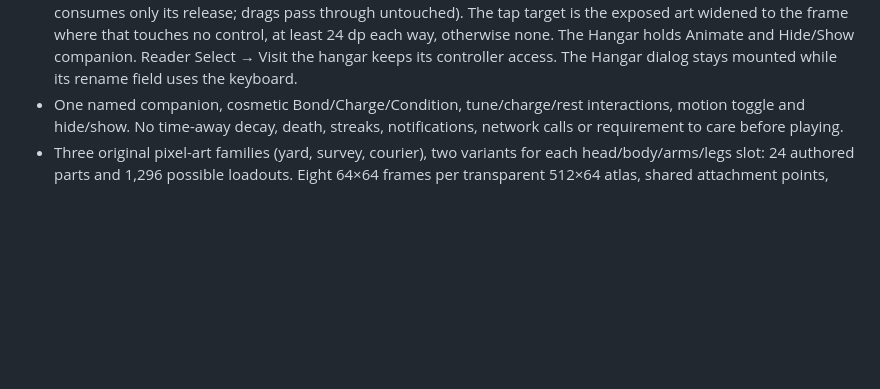
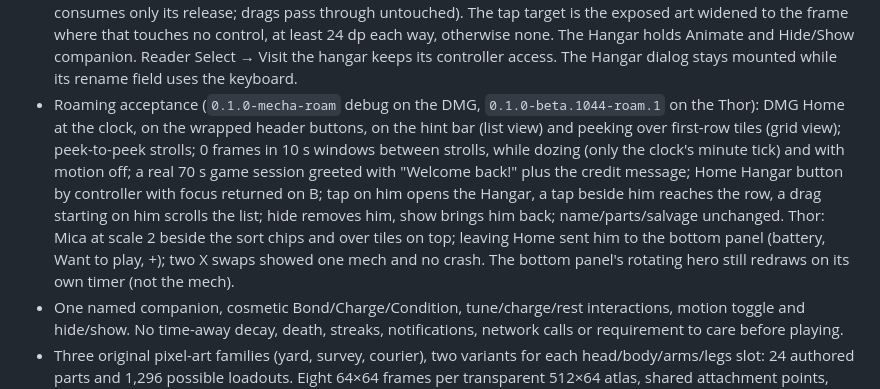
Before and after one commit to sortie-launcher/sortie, a Markdown page: docs/SPEC.md, the part around the change. Rendered like a GitHub page; blank space fills up the shorter version.

Commit message:
Docs: roaming companion device acceptance

```diff
--- a/docs/SPEC.md
+++ b/docs/SPEC.md
@@ -172,6 +172,14 @@ a launchable), Folder (a system folder, a smart folder, or a manual folder), Lau
   no control, at least 24 dp each way, otherwise none. The Hangar holds Animate and Hide/Show companion. Reader
   Select → Visit the hangar keeps its controller access. The Hangar dialog stays mounted while its rename field uses the
   keyboard.
+- Roaming acceptance (`0.1.0-mecha-roam` debug on the DMG, `0.1.0-beta.1044-roam.1` on the Thor): DMG Home at the clock,
+  on the wrapped header buttons, on the hint bar (list view) and peeking over first-row tiles (grid view); peek-to-peek
+  strolls; 0 frames in 10 s windows between strolls, while dozing (only the clock's minute tick) and with motion off; a
+  real 70 s game session greeted with "Welcome back!" plus the credit message; Home Hangar button by controller with focus
+  returned on B; tap on him opens the Hangar, a tap beside him reaches the row, a drag starting on him scrolls the list;
+  hide removes him, show brings him back; name/parts/salvage unchanged. Thor: Mica at scale 2 beside the sort chips and
+  over tiles on top; leaving Home sent him to the bottom panel (battery, Want to play, +); two X swaps showed one mech and
+  no crash. The bottom panel's rotating hero still redraws on its own timer (not the mech).
 - One named companion, cosmetic Bond/Charge/Condition, tune/charge/rest interactions, motion toggle and hide/show.
   No time-away decay, death, streaks, notifications, network calls or requirement to care before playing.
 - Three original pixel-art families (yard, survey, courier), two variants for each head/body/arms/legs slot: 24 authored
```
